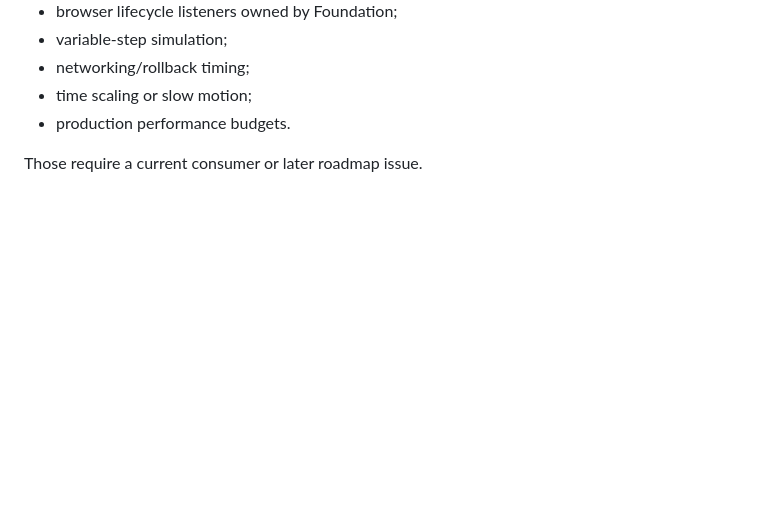
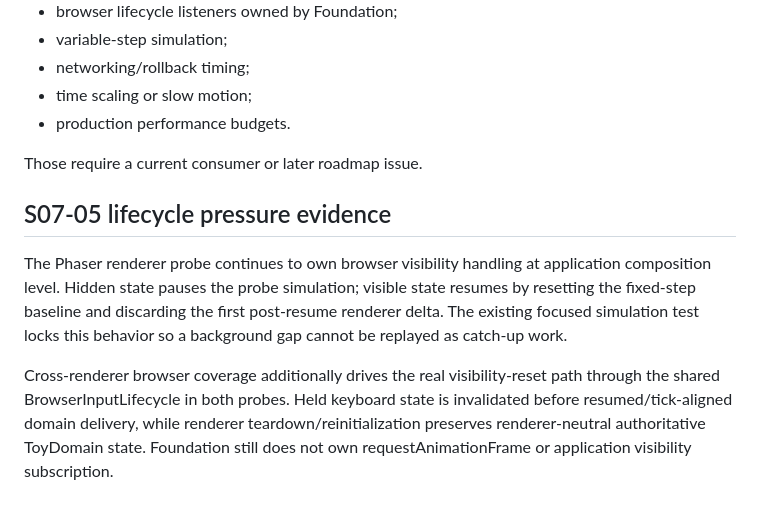
Before and after one commit to drakeshard/web-foundation, a Markdown page: docs/architecture/time.md, the part around the change. Drawn GitHub-style; blank space fills up the shorter version.

Commit message:
docs: record lifecycle timing evidence

```diff
--- a/docs/architecture/time.md
+++ b/docs/architecture/time.md
@@ -185,3 +185,17 @@ The following are deliberately not part of S01-01:
 - production performance budgets.
 
 Those require a current consumer or later roadmap issue.
+
+
+## S07-05 lifecycle pressure evidence
+
+The Phaser renderer probe continues to own browser visibility handling at application composition
+level. Hidden state pauses the probe simulation; visible state resumes by resetting the fixed-step
+baseline and discarding the first post-resume renderer delta. The existing focused simulation test
+locks this behavior so a background gap cannot be replayed as catch-up work.
+
+Cross-renderer browser coverage additionally drives the real visibility-reset path through the shared
+BrowserInputLifecycle in both probes. Held keyboard state is invalidated before resumed/tick-aligned
+domain delivery, while renderer teardown/reinitialization preserves renderer-neutral authoritative
+ToyDomain state. Foundation still does not own requestAnimationFrame or application visibility
+subscription.
```
